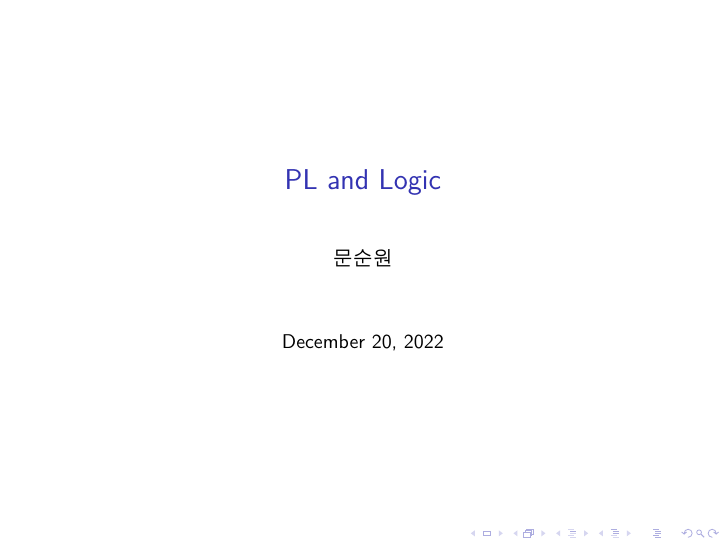
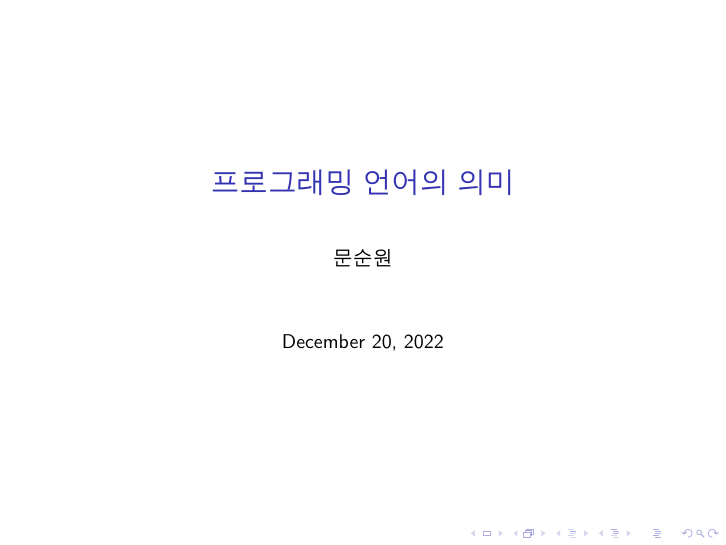
Before and after one commit to damhiya/Presentations, LaTeX slides (PL and Logic/main.tex): page 1 of 33. Compiled offline with XeLaTeX.

Commit message:
change title

```diff
--- a/PL and Logic/main.tex
+++ b/PL and Logic/main.tex
@@ -35,7 +35,7 @@
 % Hoare logic
 \newcommand{\hoare}[3]{\{#1\} #2 \{#3\}}
 
-\title{PL and Logic}
+\title{프로그래밍 언어의 의미}
 \author{문순원}
 
 \begin{document}
```
Also changed, not shown: PL and Logic/main.pdf.
